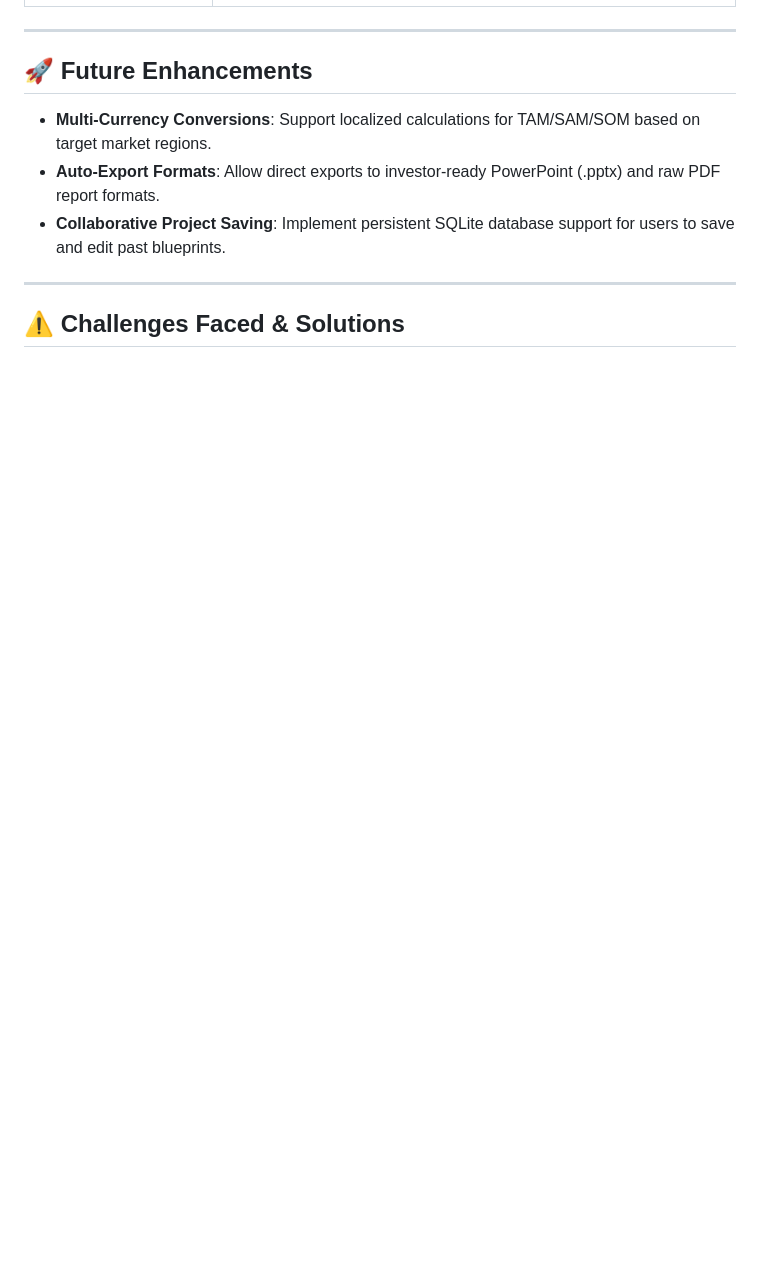
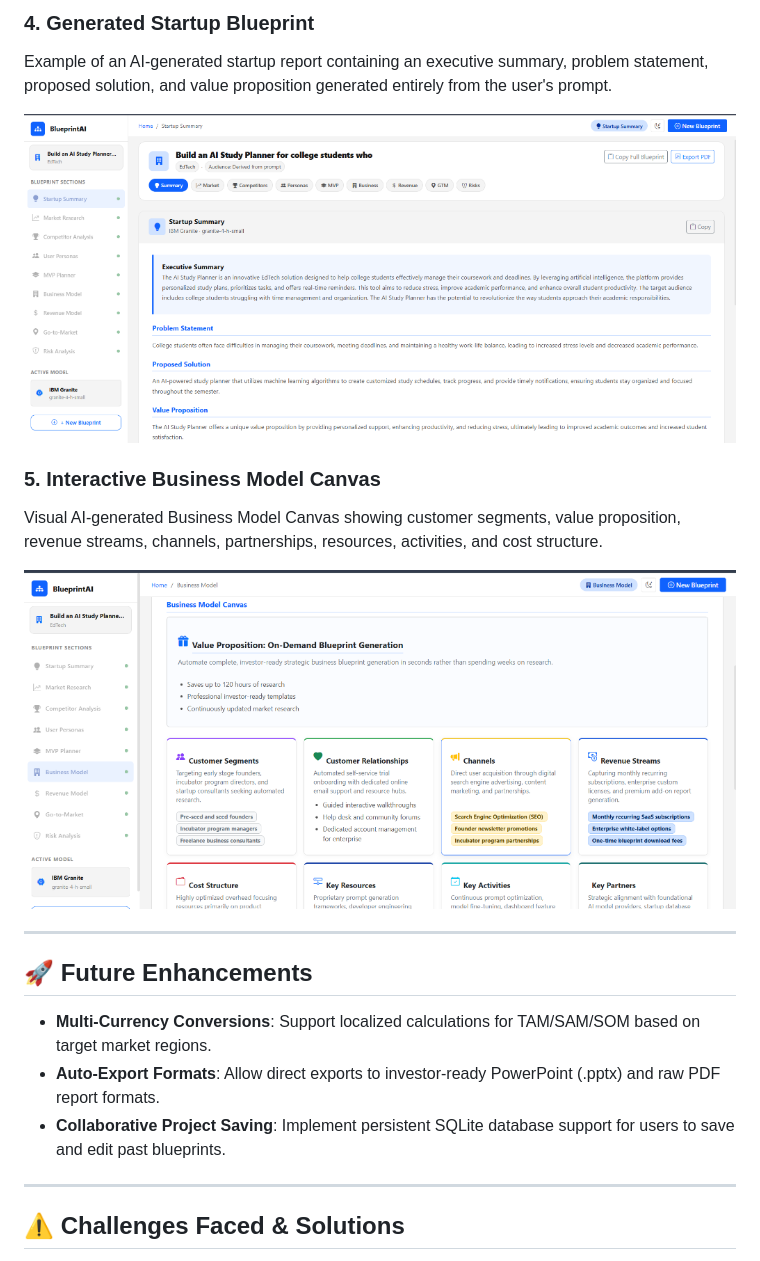
Before and after one commit to Rishikanuli/Startup-Blueprint-Generator-Agent, a Markdown page: README.md, the part around the change printed below. Rendered like a GitHub page; pictures changed too: assets/screenshots/business-model.png (added), assets/screenshots/startup-blueprint.png (added); blank space fills up the shorter version.

```diff
--- a/README.md
+++ b/README.md
@@ -233,3 +241,12 @@ Here is a look at the BlueprintAI interface in action:
+### 4. Generated Startup Blueprint
+Example of an AI-generated startup report containing an executive summary, problem statement, proposed solution, and value proposition generated entirely from the user's prompt.
+
+![Generated Startup Blueprint](assets/screenshots/startup-blueprint.png)
+
+### 5. Interactive Business Model Canvas
+Visual AI-generated Business Model Canvas showing customer segments, value proposition, revenue streams, channels, partnerships, resources, activities, and cost structure.
+
+![Interactive Business Model Canvas](assets/screenshots/business-model.png)
 
 ---
 
```
Also changed, not shown: other parts of README.md (+15 -7 lines), assets/screenshots/dashboard.png (added), assets/screenshots/features-overview.png (added), assets/screenshots/landing-page.png (added).
